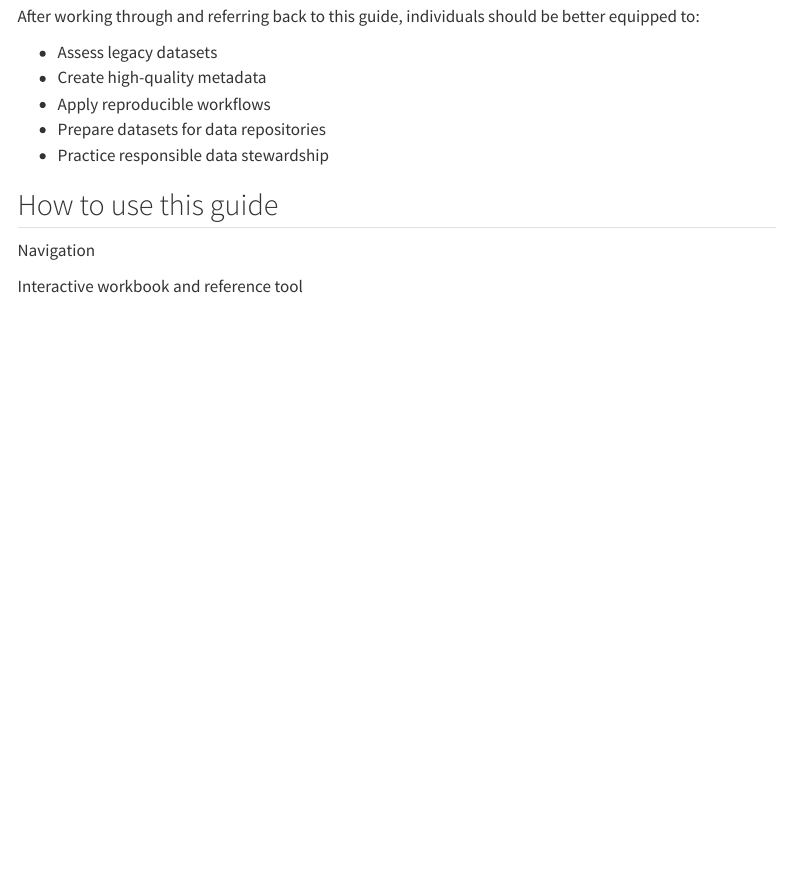
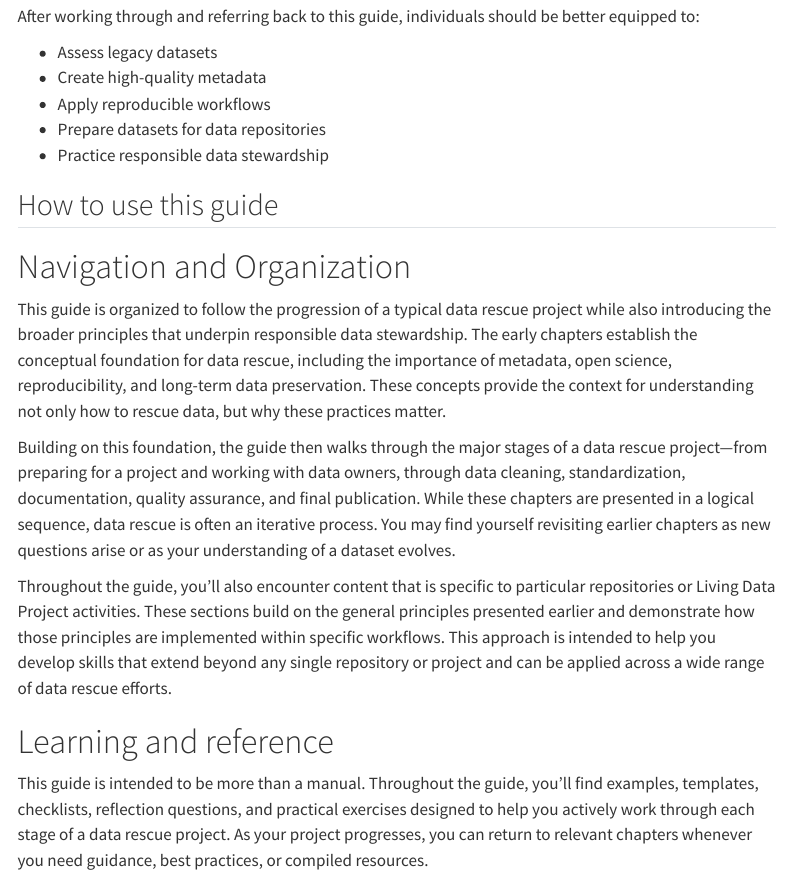
Before and after one commit to brcurrinder/ldp-data-rescue-guide, a Quarto document (index.qmd): the page in a window 1100 px wide, from 490 px down. Rendered offline with R 4.5, knitr and Pandoc in place of Quarto, with nearby package versions; menus at the side of the page are left out.

```diff
--- a/_quarto.yml
+++ b/_quarto.yml
@@ -10,13 +10,13 @@
   chapters:
     - index.qmd
 
-    - part: "Foundations"
+    - part: "Introduction to Data Rescue"
       chapters:
         - chapters/introduction.qmd
         - chapters/data-rescue-goals.qmd
         - chapters/data-rescue-teams-roles-responsibilities.qmd
 
-    - part: "Data Rescue Principles"
+    - part: "Data Stewardship and Preservation"
       chapters:
         - chapters/repositories-doi.qmd
         - chapters/data-metadata.qmd
--- a/index.qmd
+++ b/index.qmd
@@ -21,6 +21,14 @@
 
 ## How to use this guide
 
-Navigation
+# Navigation and Organization
 
-Interactive workbook and reference tool
+This guide is organized to follow the progression of a typical data rescue project while also introducing the broader principles that underpin responsible data stewardship. The early chapters establish the conceptual foundation for data rescue, including the importance of metadata, open science, reproducibility, and long-term data preservation. These concepts provide the context for understanding not only how to rescue data, but why these practices matter.
+
+Building on this foundation, the guide then walks through the major stages of a data rescue project—from preparing for a project and working with data owners, through data cleaning, standardization, documentation, quality assurance, and final publication. While these chapters are presented in a logical sequence, data rescue is often an iterative process. You may find yourself revisiting earlier chapters as new questions arise or as your understanding of a dataset evolves.
+
+Throughout the guide, you'll also encounter content that is specific to particular repositories or Living Data Project activities. These sections build on the general principles presented earlier and demonstrate how those principles are implemented within specific workflows. This approach is intended to help you develop skills that extend beyond any single repository or project and can be applied across a wide range of data rescue efforts.
+
+# Learning and reference
+
+This guide is intended to be more than a manual. Throughout the guide, you'll find examples, templates, checklists, reflection questions, and practical exercises designed to help you actively work through each stage of a data rescue project. As your project progresses, you can return to relevant chapters whenever you need guidance, best practices, or compiled resources.
```
Also changed, not shown: chapters/data-metadata.qmd (+4 -2 lines), chapters/introduction.qmd (+0 -2 lines).
